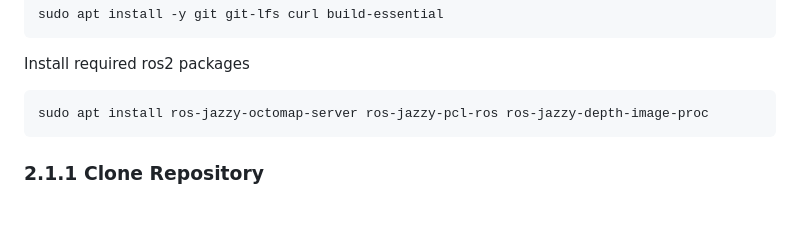
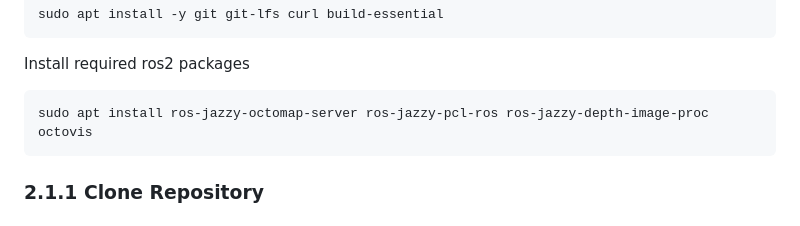
Before and after one commit to lkitzbichler/Autonomous-Systems-Sub-Terrain-Challenge-GR04, a Markdown page: README.md, the part around the change. GitHub-like rendering.

Commit message:
Add octovis to installation command in README

````diff
--- a/README.md
+++ b/README.md
@@ -174,7 +174,7 @@ sudo apt install -y git git-lfs curl build-essential
 
 Install required ros2 packages
 ```bash
-sudo apt install ros-jazzy-octomap-server ros-jazzy-pcl-ros ros-jazzy-depth-image-proc
+sudo apt install ros-jazzy-octomap-server ros-jazzy-pcl-ros ros-jazzy-depth-image-proc octovis
 ```
 
 ### 2.1.1 Clone Repository
````
